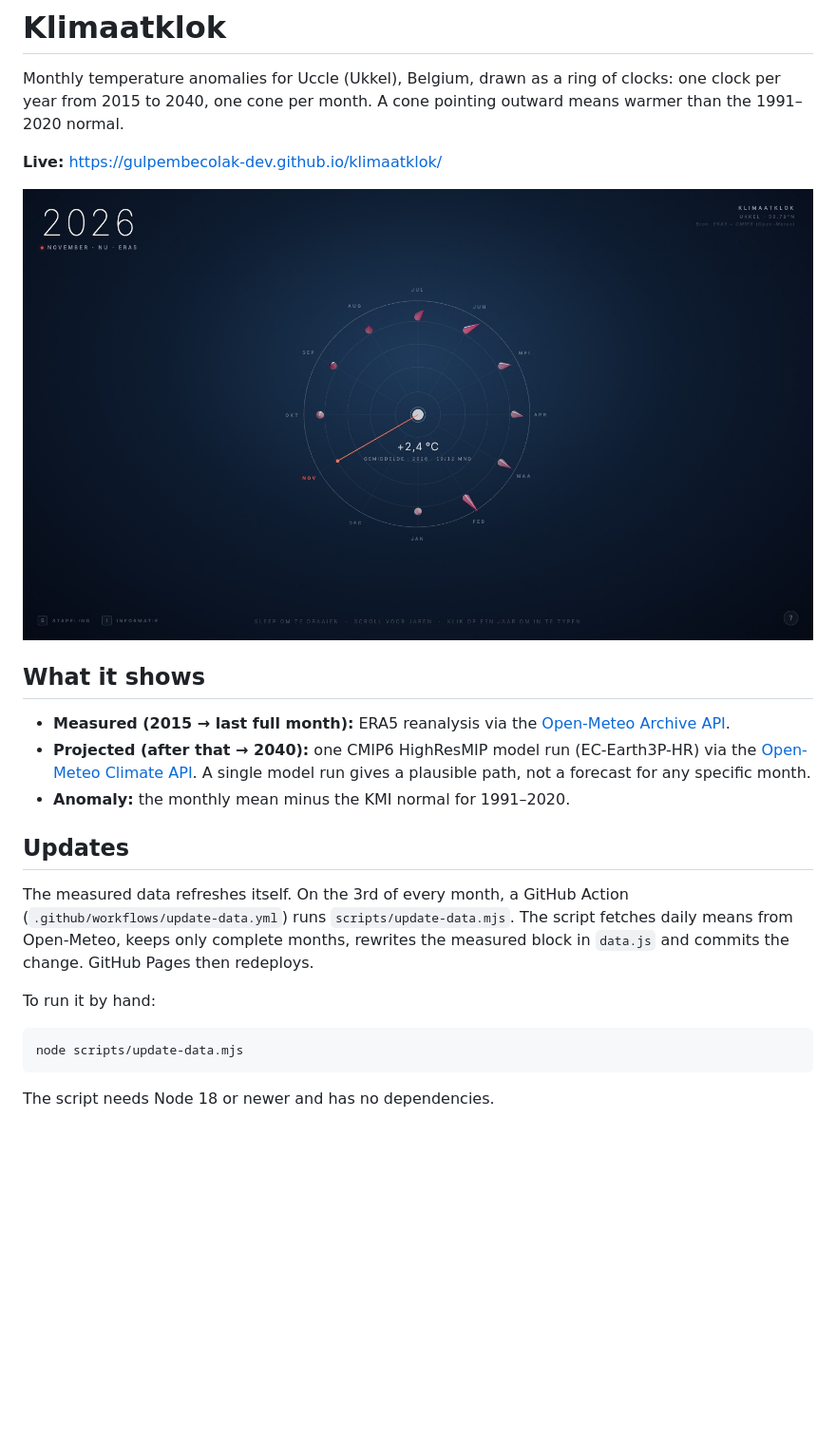
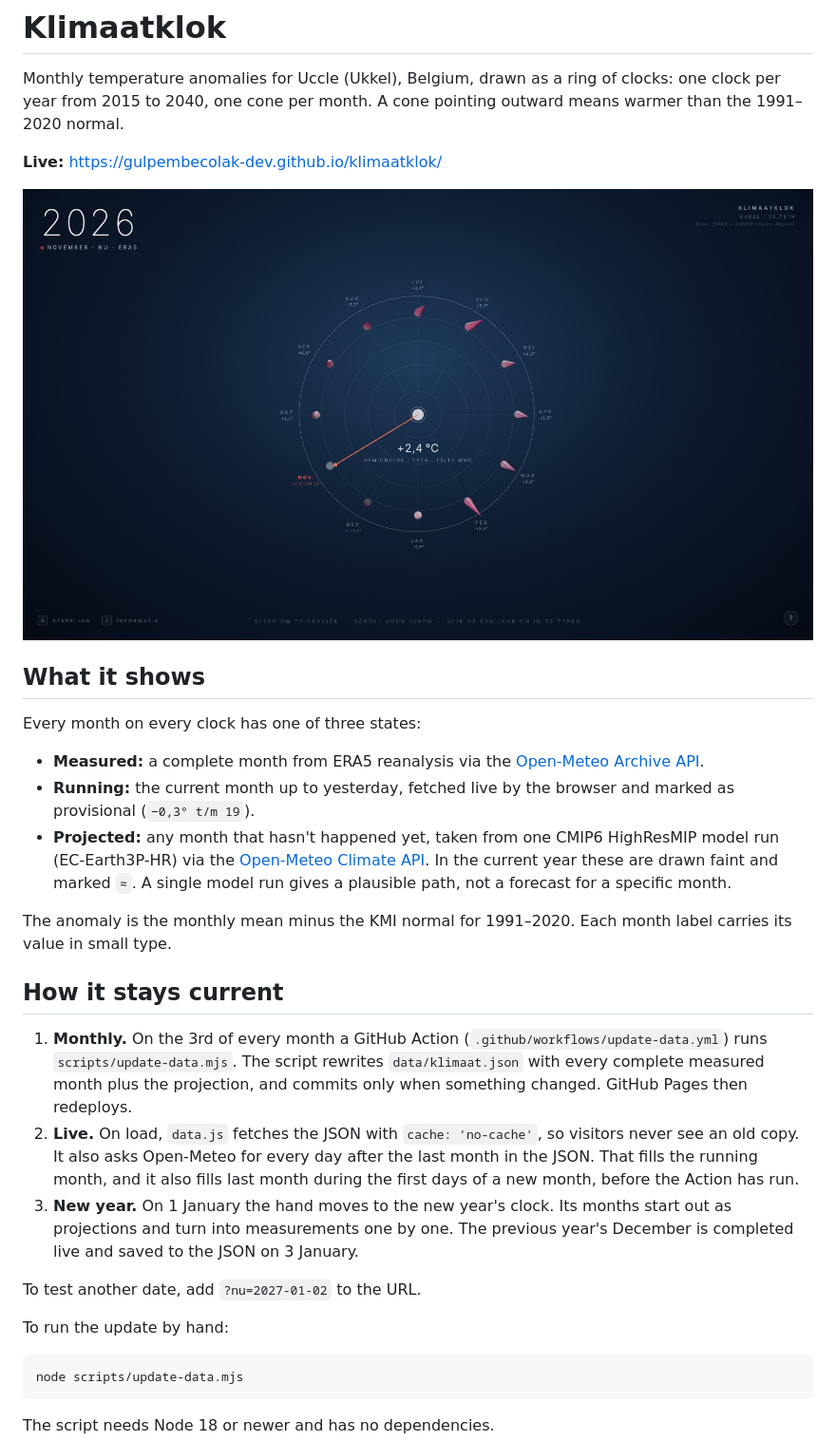
Before and after one commit to gulpembecolak-dev/klimaatklok, a Markdown page: README.md, the part around the change. Shown at 95% size. Rendered like a GitHub page; pictures changed too: docs/screenshot.jpg; blank space fills up the shorter version.

````diff
--- a/README.md
+++ b/README.md
@@ -8,15 +8,23 @@ Monthly temperature anomalies for Uccle (Ukkel), Belgium, drawn as a ring of clo
 
 ## What it shows
 
-- **Measured (2015 → last full month):** ERA5 reanalysis via the [Open-Meteo Archive API](https://open-meteo.com/en/docs/historical-weather-api).
-- **Projected (after that → 2040):** one CMIP6 HighResMIP model run (EC-Earth3P-HR) via the [Open-Meteo Climate API](https://open-meteo.com/en/docs/climate-api). A single model run gives a plausible path, not a forecast for any specific month.
-- **Anomaly:** the monthly mean minus the KMI normal for 1991–2020.
+Every month on every clock has one of three states:
 
-## Updates
+- **Measured:** a complete month from ERA5 reanalysis via the [Open-Meteo Archive API](https://open-meteo.com/en/docs/historical-weather-api).
+- **Running:** the current month up to yesterday, fetched live by the browser and marked as provisional (`−0,3° t/m 19`).
+- **Projected:** any month that hasn't happened yet, taken from one CMIP6 HighResMIP model run (EC-Earth3P-HR) via the [Open-Meteo Climate API](https://open-meteo.com/en/docs/climate-api). In the current year these are drawn faint and marked `≈`. A single model run gives a plausible path, not a forecast for a specific month.
 
-The measured data refreshes itself. On the 3rd of every month, a GitHub Action (`.github/workflows/update-data.yml`) runs `scripts/update-data.mjs`. The script fetches daily means from Open-Meteo, keeps only complete months, rewrites the measured block in `data.js` and commits the change. GitHub Pages then redeploys.
+The anomaly is the monthly mean minus the KMI normal for 1991–2020. Each month label carries its value in small type.
 
-To run it by hand:
+## How it stays current
+
+1. **Monthly.** On the 3rd of every month a GitHub Action (`.github/workflows/update-data.yml`) runs `scripts/update-data.mjs`. The script rewrites `data/klimaat.json` with every complete measured month plus the projection, and commits only when something changed. GitHub Pages then redeploys.
+2. **Live.** On load, `data.js` fetches the JSON with `cache: 'no-cache'`, so visitors never see an old copy. It also asks Open-Meteo for every day after the last month in the JSON. That fills the running month, and it also fills last month during the first days of a new month, before the Action has run.
+3. **New year.** On 1 January the hand moves to the new year's clock. Its months start out as projections and turn into measurements one by one. The previous year's December is completed live and saved to the JSON on 3 January.
+
+To test another date, add `?nu=2027-01-02` to the URL.
+
+To run the update by hand:
 
 ```sh
 node scripts/update-data.mjs
````
Also changed, not shown: 7 other files.
